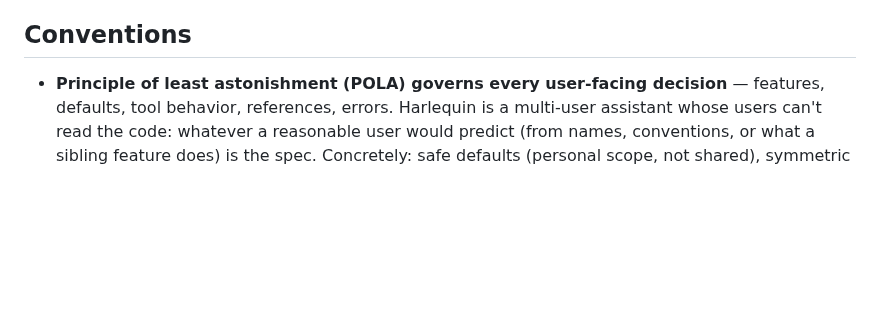
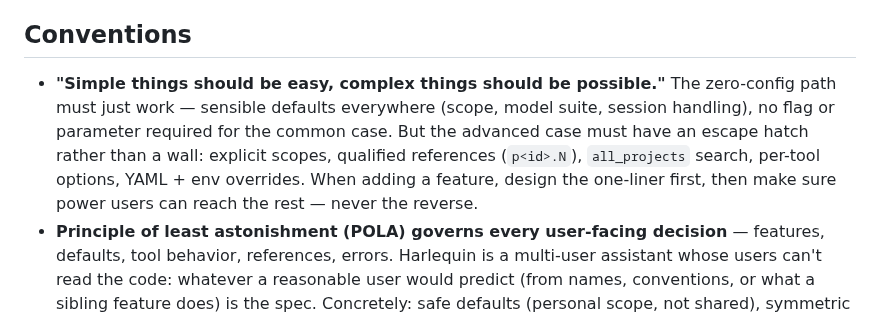
Before and after one commit to ivoras/harlequin, a Markdown page: AGENTS.md, the part around the change. GitHub-like rendering; blank space fills up the shorter version.

```diff
--- a/AGENTS.md
+++ b/AGENTS.md
@@ -53,6 +53,7 @@ Client-server AI agent system in Go. A REST + WebSocket **server** talks to LLMs
 - **Per-user config**: generic key/value `config` table in `user.db`, via `internal/server/userconfig.Store` (Get/Set/Delete/All) and REST `/config`, `PUT|DELETE /config/{key}` (TUI `/config`). Holds small settings that don't warrant their own table — e.g. registering a Telegram connection (`telegram.chat_id`, `telegram.username`).
 
 ## Conventions
+- **"Simple things should be easy, complex things should be possible."** The zero-config path must just work — sensible defaults everywhere (scope, model suite, session handling), no flag or parameter required for the common case. But the advanced case must have an escape hatch rather than a wall: explicit scopes, qualified references (`p<id>.N`), `all_projects` search, per-tool options, YAML + env overrides. When adding a feature, design the one-liner first, then make sure power users can reach the rest — never the reverse.
 - **Principle of least astonishment (POLA) governs every user-facing decision** — features, defaults, tool behavior, references, errors. Harlequin is a multi-user assistant whose users can't read the code: whatever a reasonable user would predict (from names, conventions, or what a sibling feature does) is the spec. Concretely: safe defaults (personal scope, not shared), symmetric capabilities (anything visible on the read side must be writable/openable where the user would expect), references that mean the same thing everywhere they appear, and failures that are loud and persistent rather than silent or transient.
 - Comments should be terse and explain the non-obvious (the *why*, edge cases, gotchas); don't restate what the code plainly says.
 - Secrets only in `.env`, never in YAML or code.
```
Also changed, not shown: docs/user_guide.md (+37 -2 lines).
